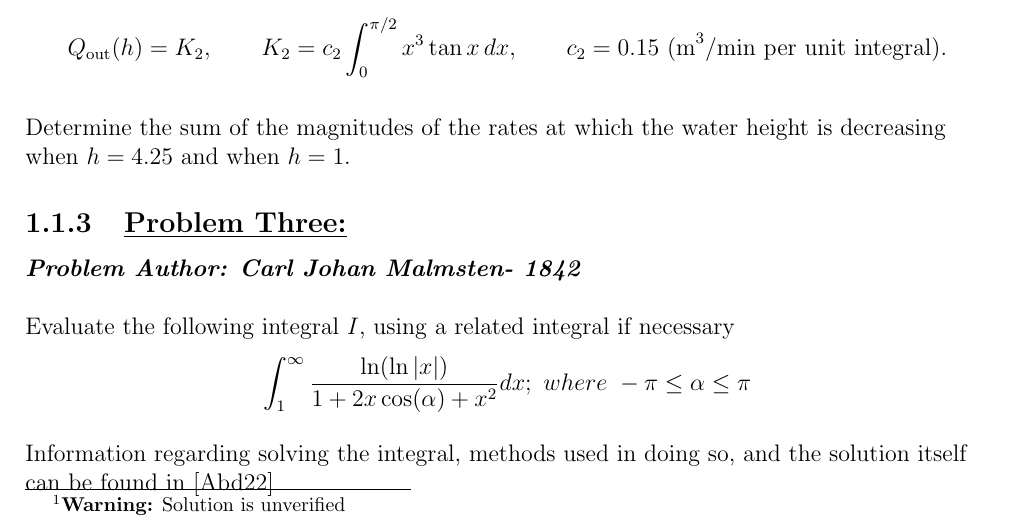
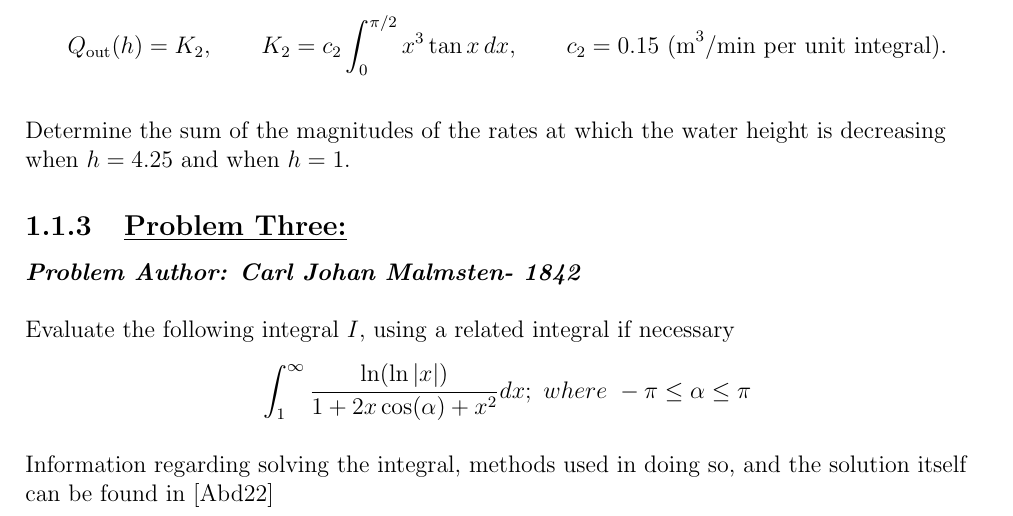
Before and after one commit to Zainothy/Problem-Catalogue-LateX-, a LaTeX book (document.tex): part of page 7 of 17, cut so that both start at the same text. Compiled offline with pdfLaTeX.

Commit message:
remove footnote

```diff
--- a/document.tex
+++ b/document.tex
@@ -79,7 +79,6 @@ sorting=ynt]{biblatex}
   \[ \therefore I_{4}= [\frac{1}{\sin x}]^b_a+ 2I_{4}\] \\
   \[\Rightarrow I_{4}=-\frac{1}{\sin x} \]
   \[ \therefore I_{1}= [I_{3}+I_{4}]^b_a \]
-  \footnote{\textbf{Warning:} Solution is unverified}
   \(\therefore\) The integral \(I_{1}\) can be written as a single expression within its bounds
   \(\therefore\) Q.E.D
   \subsection{\underline{Problem Two:}}
```
